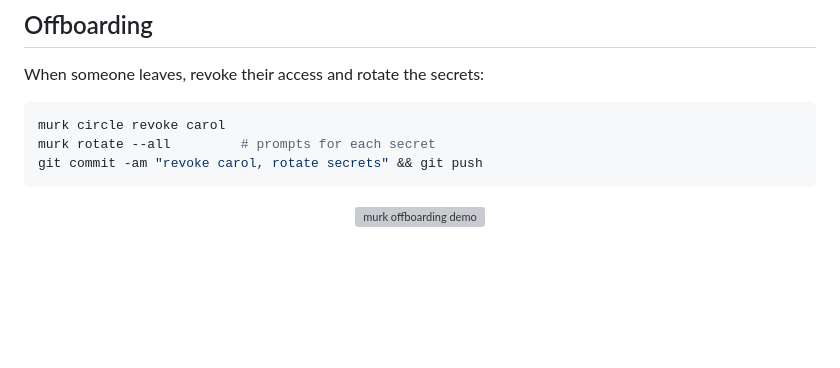
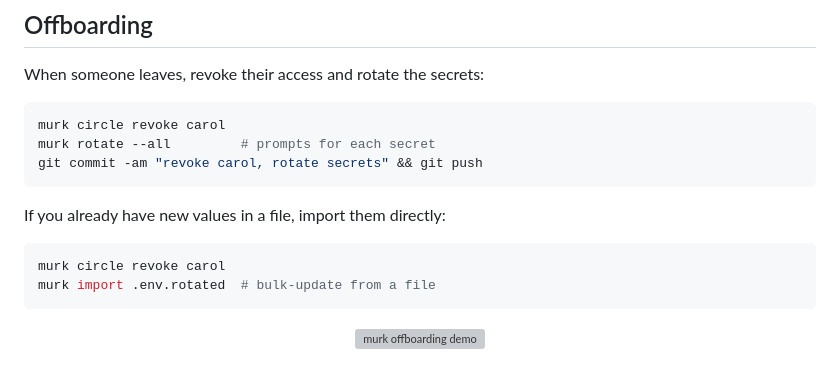
Before and after one commit to iicky/murk, a Markdown page: README.md, the part around the change. Rendered like a GitHub page; blank space fills up the shorter version; grey boxes are pictures that could not be loaded.

Commit message:
document import as bulk rotation alternative

````diff
--- a/README.md
+++ b/README.md
@@ -140,6 +140,13 @@ murk rotate --all         # prompts for each secret
 git commit -am "revoke carol, rotate secrets" && git push
 ```
 
+If you already have new values in a file, import them directly:
+
+```bash
+murk circle revoke carol
+murk import .env.rotated  # bulk-update from a file
+```
+
 <p align="center">
   <img src="https://raw.githubusercontent.com/iicky/murk/demo/offboard.gif" alt="murk offboarding demo" width="900">
 </p>
````
